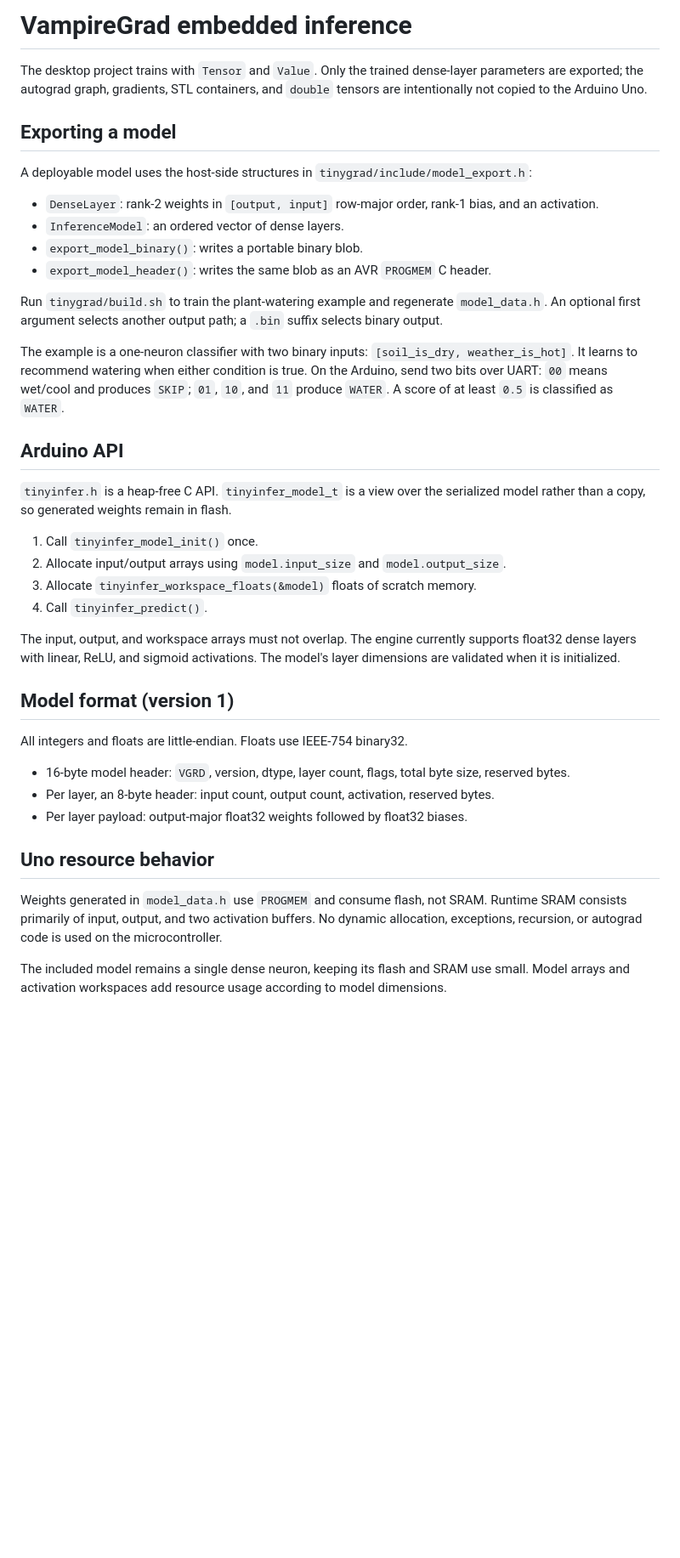
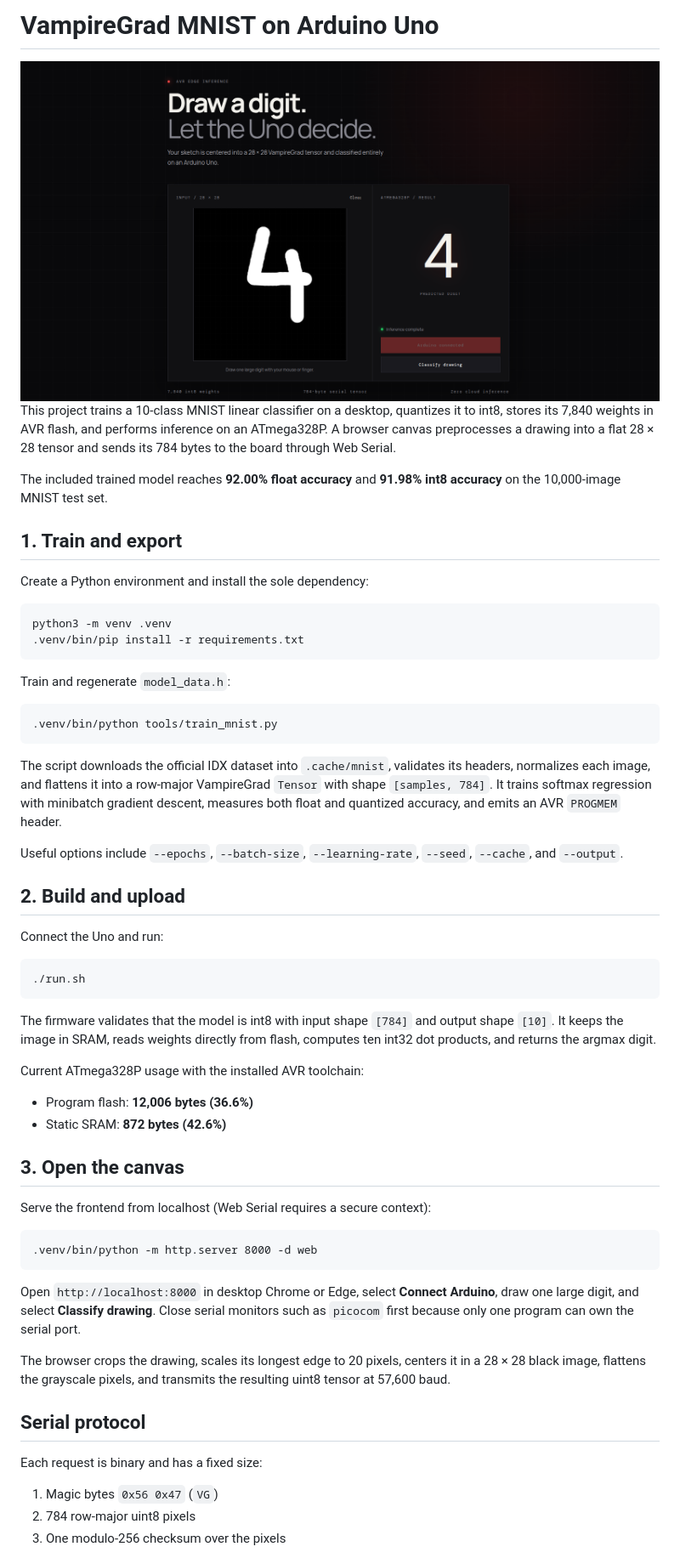
Before and after one commit to Vampire-js/AVRGrad, a Markdown page: README.md, the part around one of its changes. Shown at 85% size. GitHub-like rendering; pictures changed too: image.png (added); blank space fills up the shorter version.

Commit message:
Added MNIST digits example

```diff
--- a/README.md
+++ b/README.md
@@ -1,41 +1,52 @@
-# VampireGrad embedded inference
+# VampireGrad MNIST on Arduino Uno
+![alt text](image.png)
+This project trains a 10-class MNIST linear classifier on a desktop, quantizes it to int8, stores its 7,840 weights in AVR flash, and performs inference on an ATmega328P. A browser canvas preprocesses a drawing into a flat 28 × 28 tensor and sends its 784 bytes to the board through Web Serial.
 
-The desktop project trains with `Tensor` and `Value`. Only the trained dense-layer parameters are exported; the autograd graph, gradients, STL containers, and `double` tensors are intentionally not copied to the Arduino Uno.
+The included trained model reaches **92.00% float accuracy** and **91.98% int8 accuracy** on the 10,000-image MNIST test set.
 
-## Exporting a model
+## 1. Train and export
 
-A deployable model uses the host-side structures in `tinygrad/include/model_export.h`:
+Create a Python environment and install the sole dependency:
 
-- `DenseLayer`: rank-2 weights in `[output, input]` row-major order, rank-1 bias, and an activation.
-- `InferenceModel`: an ordered vector of dense layers.
-- `export_model_binary()`: writes a portable binary blob.
-- `export_model_header()`: writes the same blob as an AVR `PROGMEM` C header.
+	python3 -m venv .venv
+	.venv/bin/pip install -r requirements.txt
 
-Run `tinygrad/build.sh` to train the plant-watering example and regenerate `model_data.h`. An optional first argument selects another output path; a `.bin` suffix selects binary output.
+Train and regenerate `model_data.h`:
 
-The example is a one-neuron classifier with two binary inputs: `[soil_is_dry, weather_is_hot]`. It learns to recommend watering when either condition is true. On the Arduino, send two bits over UART: `00` means wet/cool and produces `SKIP`; `01`, `10`, and `11` produce `WATER`. A score of at least `0.5` is classified as `WATER`.
+	.venv/bin/python tools/train_mnist.py
 
-## Arduino API
+The script downloads the official IDX dataset into `.cache/mnist`, validates its headers, normalizes each image, and flattens it into a row-major VampireGrad `Tensor` with shape `[samples, 784]`. It trains softmax regression with minibatch gradient descent, measures both float and quantized accuracy, and emits an AVR `PROGMEM` header.
 
-`tinyinfer.h` is a heap-free C API. `tinyinfer_model_t` is a view over the serialized model rather than a copy, so generated weights remain in flash.
+Useful options include `--epochs`, `--batch-size`, `--learning-rate`, `--seed`, `--cache`, and `--output`.
 
-1. Call `tinyinfer_model_init()` once.
-2. Allocate input/output arrays using `model.input_size` and `model.output_size`.
-3. Allocate `tinyinfer_workspace_floats(&model)` floats of scratch memory.
-4. Call `tinyinfer_predict()`.
+## 2. Build and upload
 
-The input, output, and workspace arrays must not overlap. The engine currently supports float32 dense layers with linear, ReLU, and sigmoid activations. The model's layer dimensions are validated when it is initialized.
+Connect the Uno and run:
 
-## Model format (version 1)
+	./run.sh
 
-All integers and floats are little-endian. Floats use IEEE-754 binary32.
+The firmware validates that the model is int8 with input shape `[784]` and output shape `[10]`. It keeps the image in SRAM, reads weights directly from flash, computes ten int32 dot products, and returns the argmax digit.
 
-- 16-byte model header: `VGRD`, version, dtype, layer count, flags, total byte size, reserved bytes.
-- Per layer, an 8-byte header: input count, output count, activation, reserved bytes.
-- Per layer payload: output-major float32 weights followed by float32 biases.
+Current ATmega328P usage with the installed AVR toolchain:
 
-## Uno resource behavior
+- Program flash: **12,006 bytes (36.6%)**
+- Static SRAM: **872 bytes (42.6%)**
 
-Weights generated in `model_data.h` use `PROGMEM` and consume flash, not SRAM. Runtime SRAM consists primarily of input, output, and two activation buffers. No dynamic allocation, exceptions, recursion, or autograd code is used on the microcontroller.
+## 3. Open the canvas
 
-The included model remains a single dense neuron, keeping its flash and SRAM use small. Model arrays and activation workspaces add resource usage according to model dimensions.
+Serve the frontend from localhost (Web Serial requires a secure context):
+
+	.venv/bin/python -m http.server 8000 -d web
+
+Open `http://localhost:8000` in desktop Chrome or Edge, select **Connect Arduino**, draw one large digit, and select **Classify drawing**. Close serial monitors such as `picocom` first because only one program can own the serial port.
+
+The browser crops the drawing, scales its longest edge to 20 pixels, centers it in a 28 × 28 black image, flattens the grayscale pixels, and transmits the resulting uint8 tensor at 57,600 baud.
+
+## Serial protocol
+
+Each request is binary and has a fixed size:
+
+1. Magic bytes `0x56 0x47` (`VG`)
+2. 784 row-major uint8 pixels
+3. One modulo-256 checksum over the pixels
+
```
Also changed, not shown: other parts of README.md (+13 -0 lines), 12 other files.
